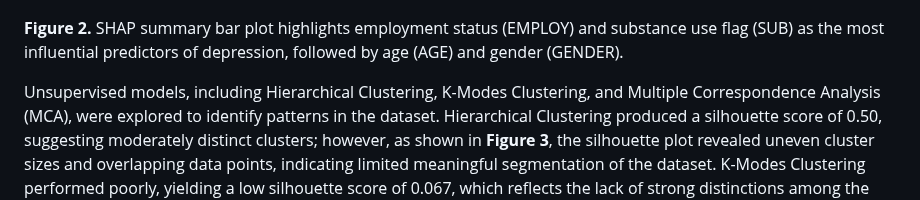
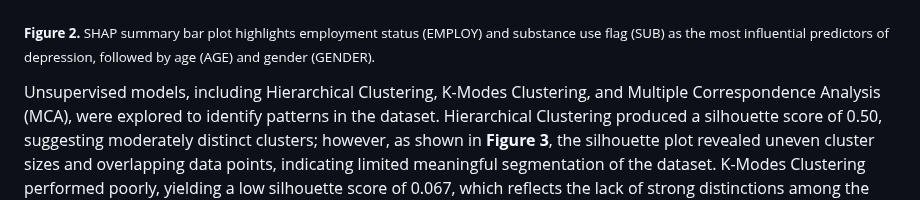
Before and after one commit to logancorrea/Portfolio, a Markdown page: Applied Machine Learning/README.md, the part around one of its changes. Drawn GitHub-style.

```diff
--- a/Applied Machine Learning/README.md
+++ b/Applied Machine Learning/README.md
@@ -47,7 +47,7 @@ SHAP analysis for Logistic Regression, shown in **Figure 2**, highlighted employ
 
 ![SHAP Analysis for Logistic Regression](/Applied%20Machine%20Learning/Images/SHAP.png)
 
-**Figure 2.**  SHAP summary bar plot highlights employment status (EMPLOY) and substance use flag (SUB) as the most influential predictors of depression, followed by age (AGE) and gender (GENDER).
+<sub>**Figure 2.**  SHAP summary bar plot highlights employment status (EMPLOY) and substance use flag (SUB) as the most influential predictors of depression, followed by age (AGE) and gender (GENDER).</sub>
 
 Unsupervised models, including Hierarchical Clustering, K-Modes Clustering, and Multiple Correspondence Analysis (MCA), were explored to identify patterns in the dataset. Hierarchical Clustering produced a silhouette score of 0.50, suggesting moderately distinct clusters; however, as shown in **Figure 3**, the silhouette plot revealed uneven cluster sizes and overlapping data points, indicating limited meaningful segmentation of the dataset. K-Modes Clustering performed poorly, yielding a low silhouette score of 0.067, which reflects the lack of strong distinctions among the categorical variables. These results demonstrate the challenges of clustering demographic data with limited variability and clear group separations.
 
```
Also changed, not shown: other parts of Applied Machine Learning/README.md (+3 -3 lines).
